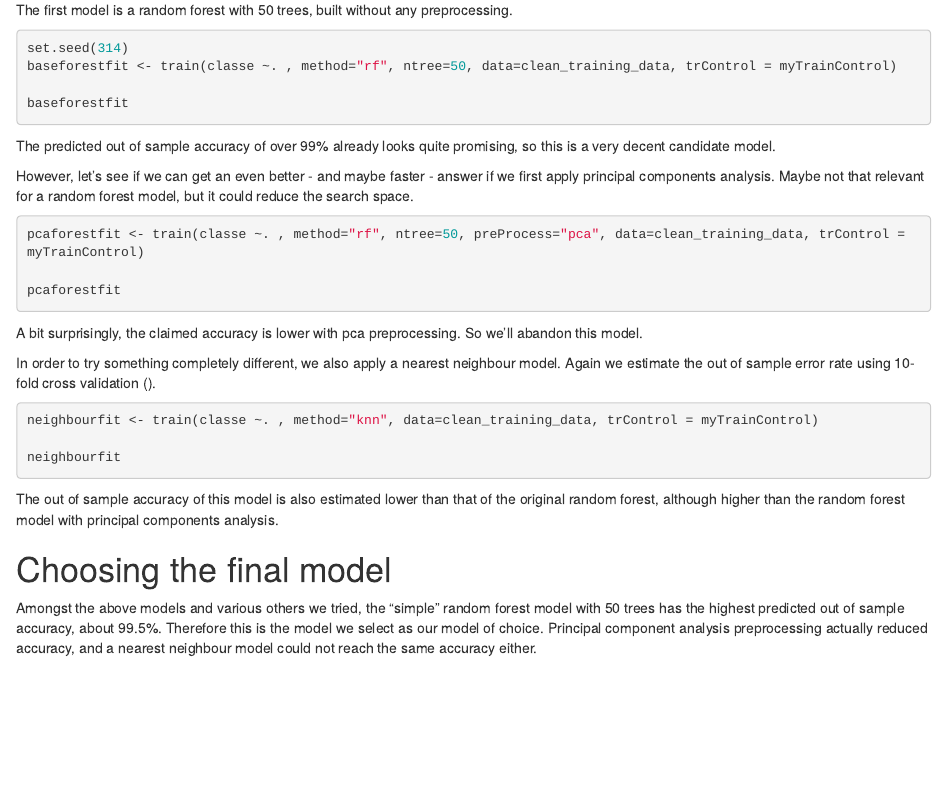
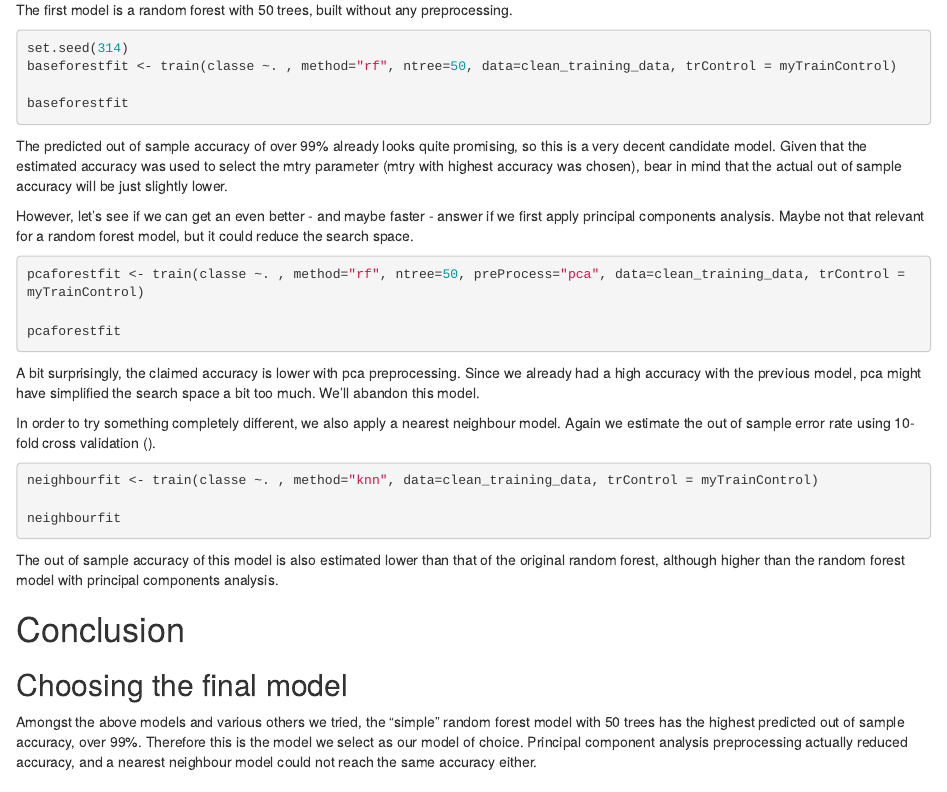
Before and after one commit to SelfRemovableKnight/PracticalMachineLearning, an R Markdown document (activity_data.Rmd): the page in a window 1100 px wide, from 1080 px down. Rendered offline with R 4.5, knitr and Pandoc, with nearby package versions; the code chunks are not run, so their results and figures are left out.

Commit message:
added important comments on estimated out of sample accuracy

````diff
--- a/activity_data.Rmd
+++ b/activity_data.Rmd
@@ -70,7 +70,7 @@ baseforestfit <- train(classe ~. , method="rf", ntree=50, data=clean_training_da
 
 baseforestfit
 ```
-The predicted out of sample accuracy of over 99% already looks quite promising, so this is a very decent candidate model.
+The predicted out of sample accuracy of over 99% already looks quite promising, so this is a very decent candidate model. Given that the estimated accuracy was used to select the mtry parameter (mtry with highest accuracy was chosen), bear in mind that the actual out of sample accuracy will be just slightly lower.
 
 However, let's see if we can get an even better - and maybe faster - answer if we first apply principal components analysis. Maybe not that relevant for a random forest model, but it could reduce the search space.
 ```{r pcaforest, cache=TRUE, warning=FALSE}
@@ -78,7 +78,7 @@ pcaforestfit <- train(classe ~. , method="rf", ntree=50, preProcess="pca", data=
 
 pcaforestfit
 ```
-A bit surprisingly, the claimed accuracy is lower with pca preprocessing. So we'll abandon this model.
+A bit surprisingly, the claimed accuracy is lower with pca preprocessing. Since we already had a high accuracy with the previous model, pca might have simplified the search space a bit too much. We'll abandon this model.
 
 In order to try something completely different, we also apply a nearest neighbour model. Again we estimate the out of sample error rate using 10-fold cross validation ().
 ```{r neighbours, cache=TRUE, warning=FALSE}
@@ -88,7 +88,7 @@ neighbourfit
 ```
 The out of sample accuracy of this model is also estimated lower than that of the original random forest, although higher than the random forest model with principal components analysis.
 
-# Choosing the final model
-Amongst the above models and various others we tried, the "simple" random forest model with 50 trees has the highest predicted out of sample accuracy, about 99.5%. Therefore this is the model we select as our model of choice. Principal component analysis preprocessing actually reduced accuracy, and a nearest neighbour model could not reach the same accuracy either.
+# Conclusion
 
-# Prediction on the test data
+## Choosing the final model
+Amongst the above models and various others we tried, the "simple" random forest model with 50 trees has the highest predicted out of sample accuracy, over 99%. Therefore this is the model we select as our model of choice. Principal component analysis preprocessing actually reduced accuracy, and a nearest neighbour model could not reach the same accuracy either.
````
Also changed, not shown: activity_data.html, activity_data.Rmd (2 more changed lines).
